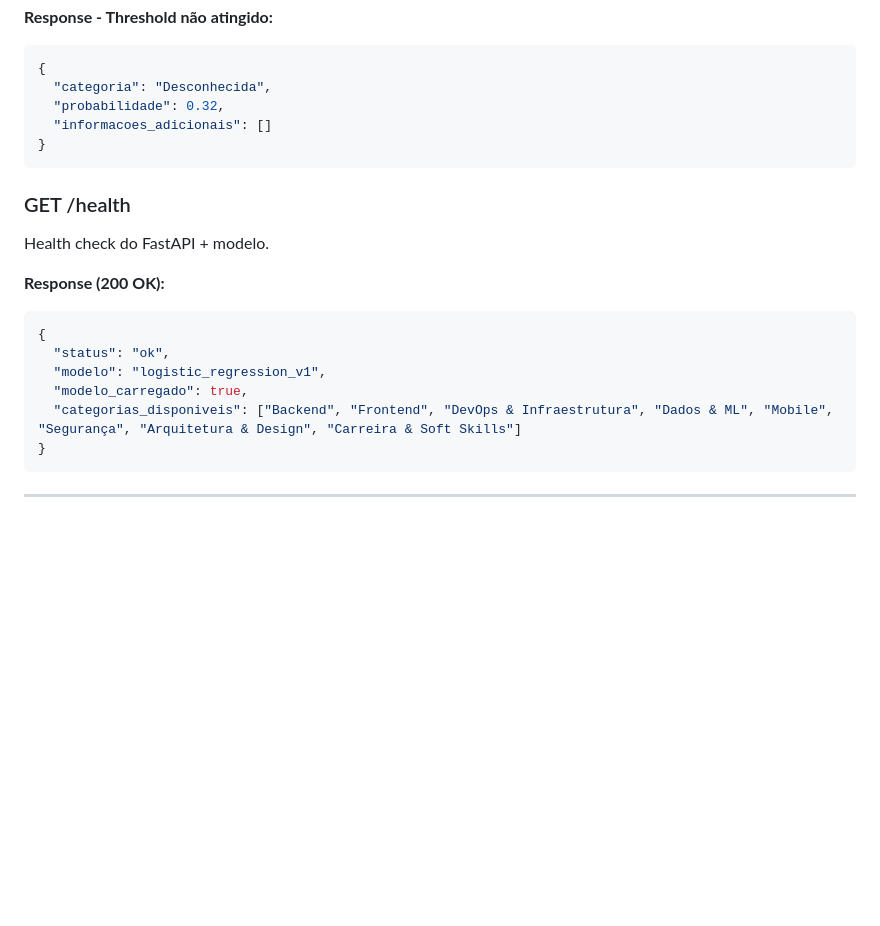
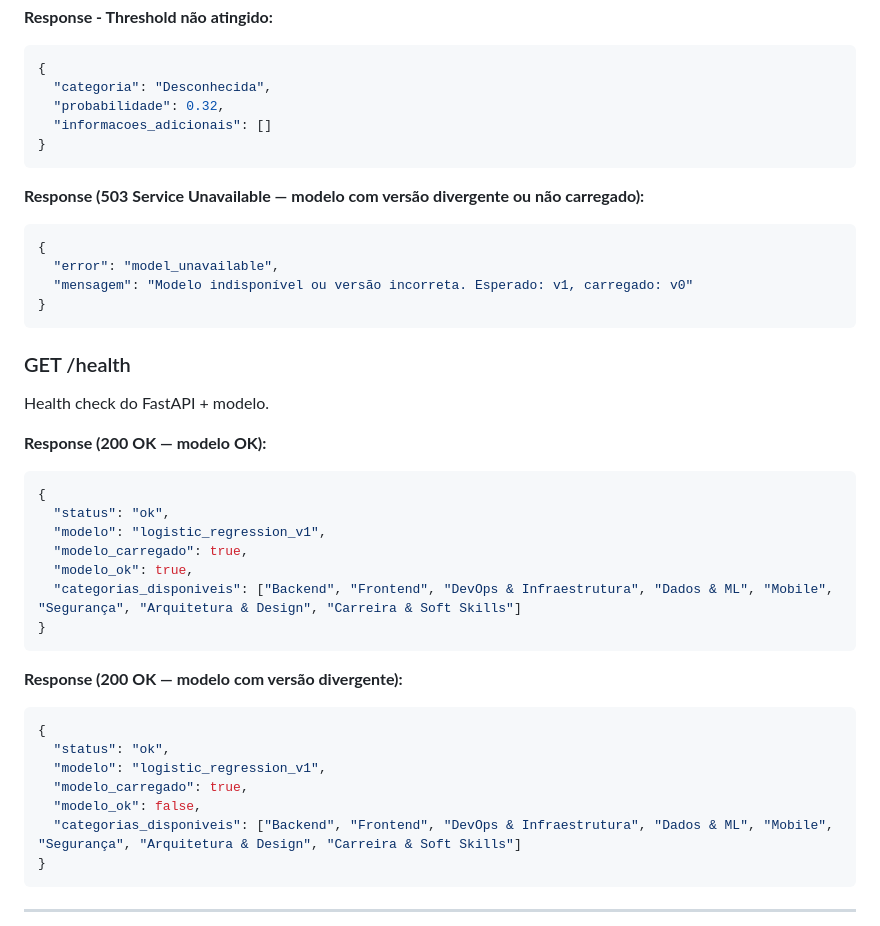
Before and after one commit to DessimA/tech-mind, a Markdown page: docs/09-contratos-api.md, the part around the change. Rendered like a GitHub page; blank space fills up the shorter version.

Commit message:
docs(api): add model_ok to health check and 503 error on predict

````diff
--- a/docs/09-contratos-api.md
+++ b/docs/09-contratos-api.md
@@ -163,17 +163,39 @@ Classifica um texto e retorna categoria, probabilidade e palavras-chave.
 }
 ```
 
+**Response (503 Service Unavailable — modelo com versão divergente ou não carregado):**
+
+```json
+{
+  "error": "model_unavailable",
+  "mensagem": "Modelo indisponível ou versão incorreta. Esperado: v1, carregado: v0"
+}
+```
+
 ### GET /health
 
 Health check do FastAPI + modelo.
 
-**Response (200 OK):**
+**Response (200 OK — modelo OK):**
 
 ```json
 {
   "status": "ok",
   "modelo": "logistic_regression_v1",
   "modelo_carregado": true,
+  "modelo_ok": true,
+  "categorias_disponiveis": ["Backend", "Frontend", "DevOps & Infraestrutura", "Dados & ML", "Mobile", "Segurança", "Arquitetura & Design", "Carreira & Soft Skills"]
+}
+```
+
+**Response (200 OK — modelo com versão divergente):**
+
+```json
+{
+  "status": "ok",
+  "modelo": "logistic_regression_v1",
+  "modelo_carregado": true,
+  "modelo_ok": false,
   "categorias_disponiveis": ["Backend", "Frontend", "DevOps & Infraestrutura", "Dados & ML", "Mobile", "Segurança", "Arquitetura & Design", "Carreira & Soft Skills"]
 }
 ```
````
